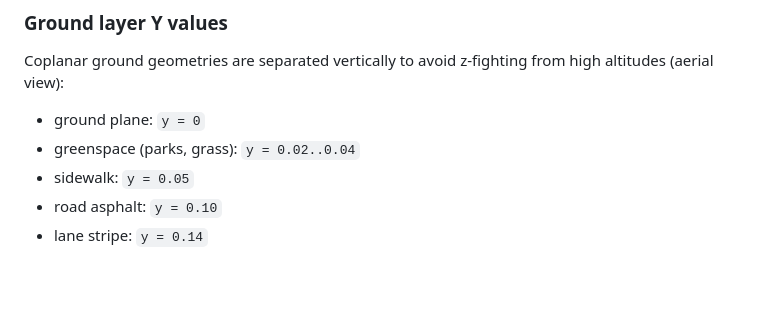
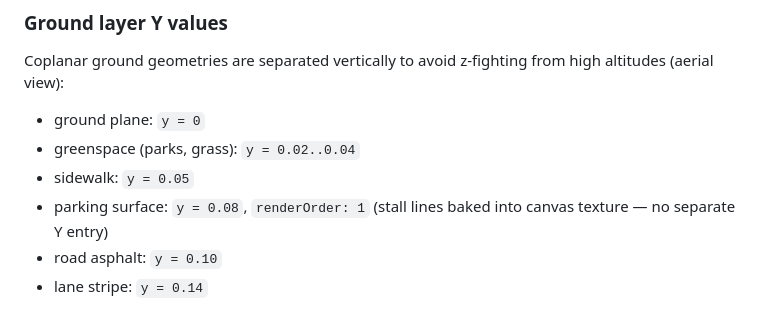
Before and after one commit to raleigh-midtown/raleighmidtown.github.io, a Markdown page: CONCEPTS.md, the part around the change. Drawn GitHub-style; blank space fills up the shorter version.

Commit message:
docs: add parking surface Y=0.08 to CONCEPTS.md ground layer Y-stack
Covers R9.

```diff
--- a/CONCEPTS.md
+++ b/CONCEPTS.md
@@ -29,6 +29,7 @@ Coplanar ground geometries are separated vertically to avoid z-fighting from hig
 - ground plane: `y = 0`
 - greenspace (parks, grass): `y = 0.02..0.04`
 - sidewalk: `y = 0.05`
+- parking surface: `y = 0.08`, `renderOrder: 1` (stall lines baked into canvas texture — no separate Y entry)
 - road asphalt: `y = 0.10`
 - lane stripe: `y = 0.14`
 
```
